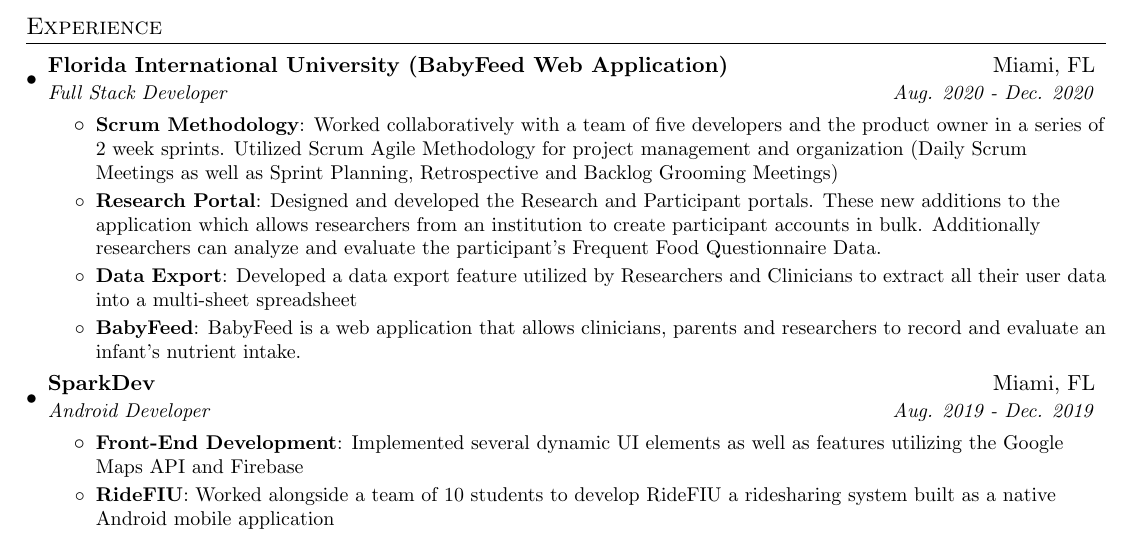
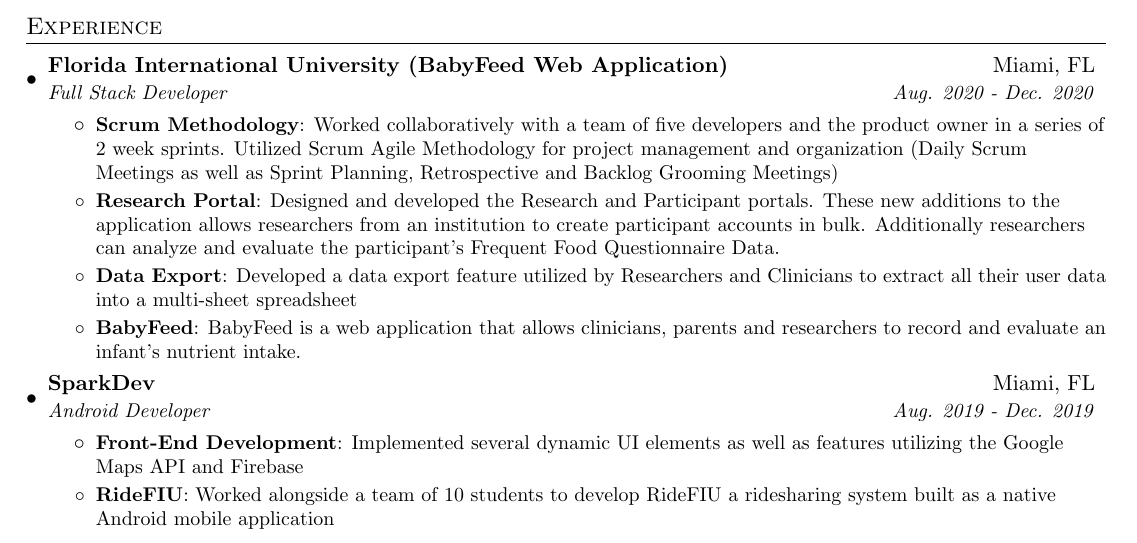
Before and after one commit to gcasa032/resume, a LaTeX CV (resume.tex): part of the page, cut so that both start at the same text. Compiled offline with pdfLaTeX.

Commit message:
fixed grammatical errors

```diff
--- a/resume.tex
+++ b/resume.tex
@@ -91,7 +91,7 @@
          \resumeItem{Scrum Methodology}
          {Worked collaboratively with a team of five developers and the product owner in a series of 2 week sprints. Utilized Scrum Agile Methodology for project management and organization (Daily Scrum Meetings as well as Sprint Planning, Retrospective and Backlog Grooming Meetings) }
         \resumeItem{Research Portal}
-          {Designed and developed the Research and Participant portals. These new additions to the application which allows researchers from an institution to create participant accounts in bulk. Additionally researchers can analyze and evaluate the participant's Frequent Food Questionnaire Data.}
+          {Designed and developed the Research and Participant portals. These new additions to the application allows researchers from an institution to create participant accounts in bulk. Additionally researchers can analyze and evaluate the participant's Frequent Food Questionnaire Data.}
           \resumeItem{Data Export}
           {Developed a data export feature utilized by Researchers and Clinicians to extract all their user data into a multi-sheet spreadsheet}
            \resumeItem{BabyFeed}
```
